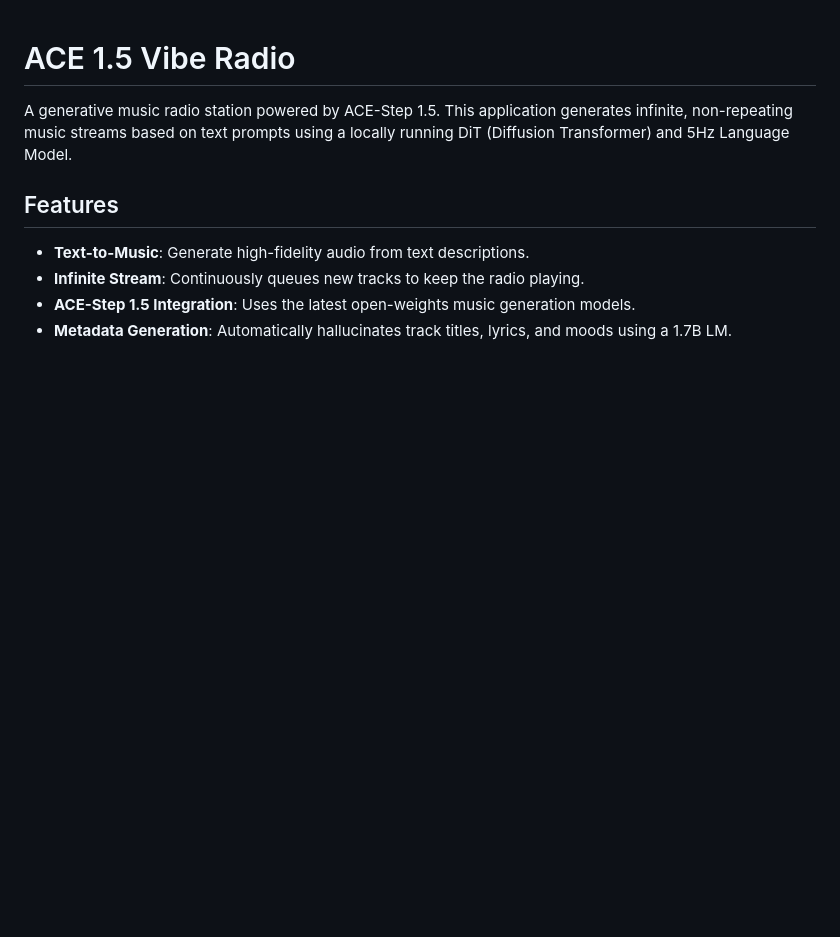
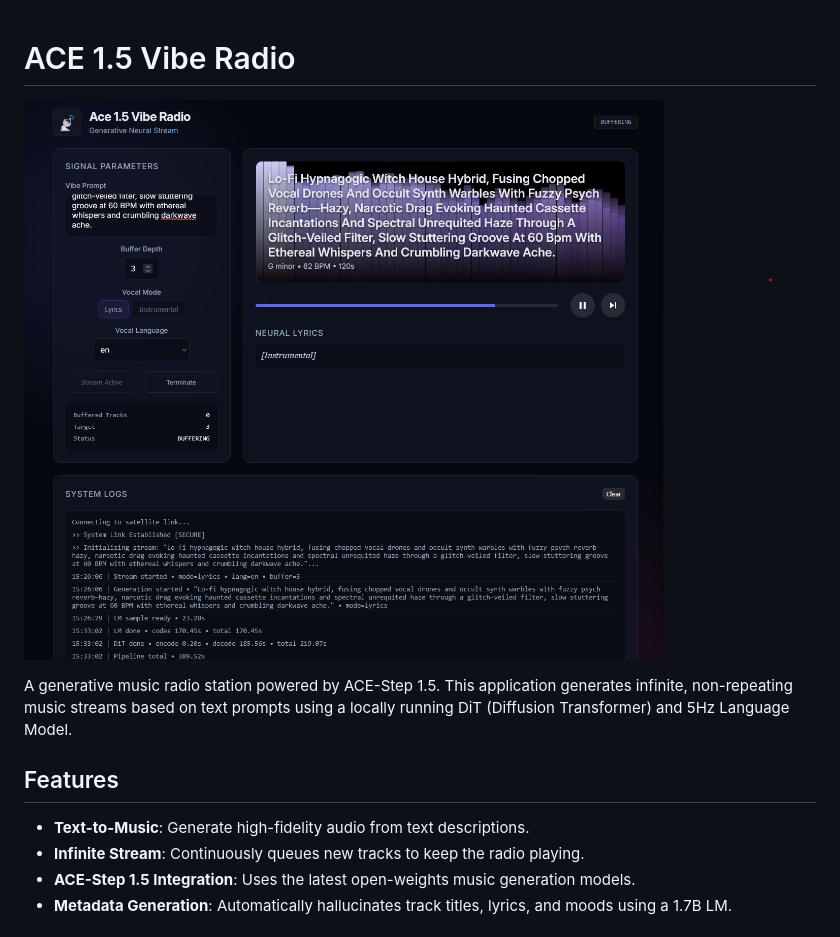
Before and after one commit to EnviralDesign/ace-1.5-vibe-radio, a Markdown page: README.md, the part around the change. Drawn GitHub-style; pictures changed too: images/image.png (added); blank space fills up the shorter version.

```diff
--- a/README.md
+++ b/README.md
@@ -1,4 +1,6 @@
 # ACE 1.5 Vibe Radio
+
+![as](images/image.png)
 
 A generative music radio station powered by ACE-Step 1.5. This application generates infinite, non-repeating music streams based on text prompts using a locally running DiT (Diffusion Transformer) and 5Hz Language Model.
 
```
Also changed, not shown: 4 other files.
